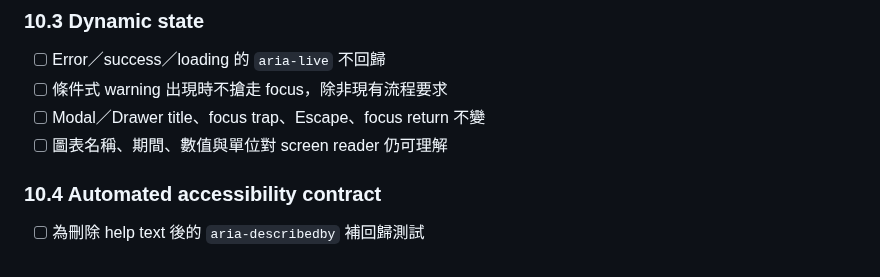
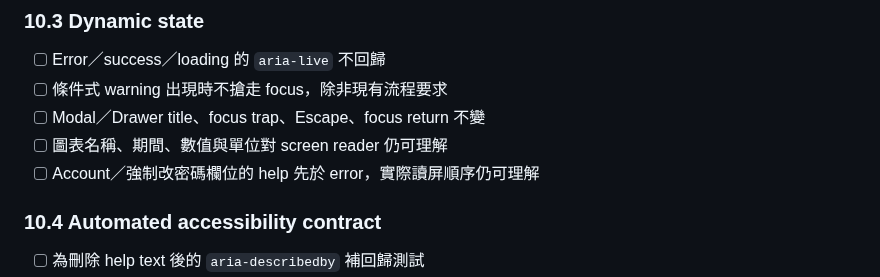
Before and after one commit to ericzhan0819/ERPV2, a Markdown page: PLAN_v1.6.md, the part around the change. GitHub-like rendering.

```diff
--- a/PLAN_v1.6.md
+++ b/PLAN_v1.6.md
@@ -475,6 +475,7 @@ v1.6 是小型純前端 UX cleanup 版本：系統性移除重複副標與教學
 - [ ] 條件式 warning 出現時不搶走 focus，除非現有流程要求
 - [ ] Modal／Drawer title、focus trap、Escape、focus return 不變
 - [ ] 圖表名稱、期間、數值與單位對 screen reader 仍可理解
+- [ ] Account／強制改密碼欄位的 help 先於 error，實際讀屏順序仍可理解
 
 ### 10.4 Automated accessibility contract
 
```
Also changed, not shown: docs/v1.6-progress.md (+6 -4 lines).
